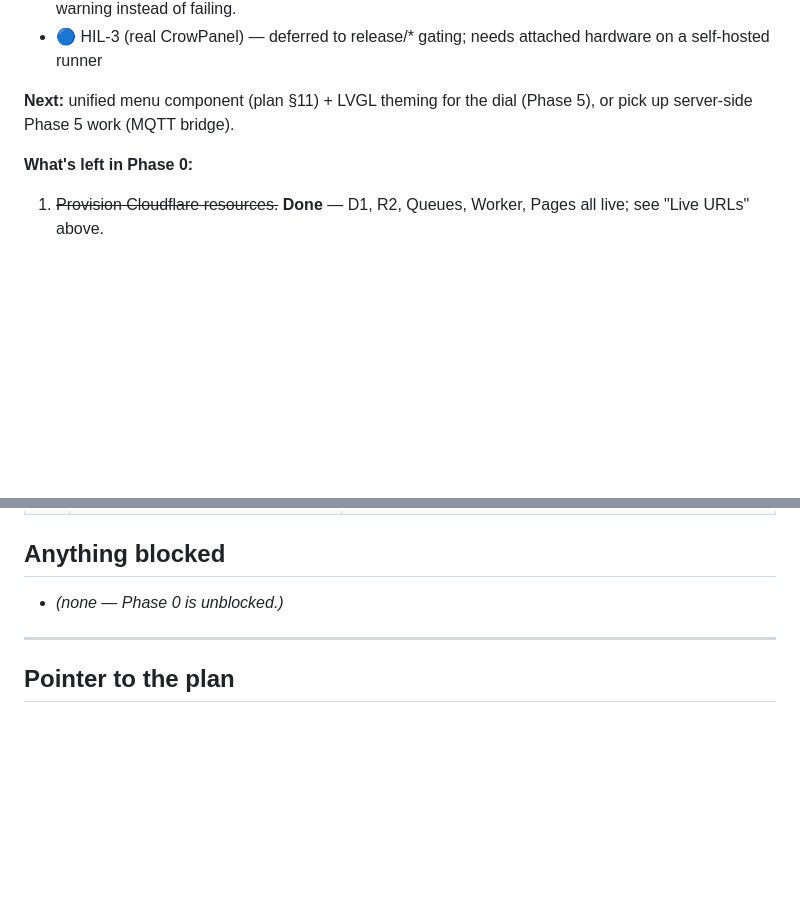
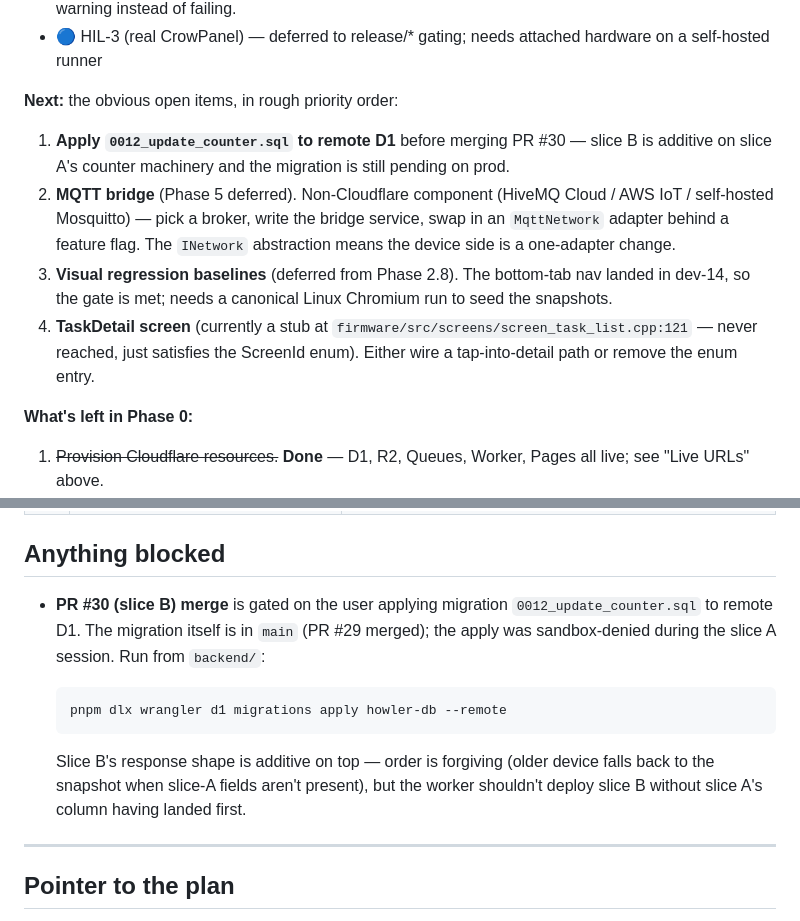
Before and after one commit to a-tsygankov/howler, a Markdown page: handoff.md, 2 parts joined by grey strips. Rendered like a GitHub page; blank space fills up the shorter version.

````diff
--- a/handoff.md
+++ b/handoff.md
@@ -154,8 +161,12 @@ create-task form (DAILY times / PERIODIC interval / ONESHOT remind-in).
 - 🔵 HIL-3 (real CrowPanel) — deferred to release/* gating; needs
   attached hardware on a self-hosted runner
 
-**Next:** unified menu component (plan §11) + LVGL theming for the
-dial (Phase 5), or pick up server-side Phase 5 work (MQTT bridge).
+**Next:** the obvious open items, in rough priority order:
+
+1. **Apply `0012_update_counter.sql` to remote D1** before merging PR #30 — slice B is additive on slice A's counter machinery and the migration is still pending on prod.
+2. **MQTT bridge** (Phase 5 deferred). Non-Cloudflare component (HiveMQ Cloud / AWS IoT / self-hosted Mosquitto) — pick a broker, write the bridge service, swap in an `MqttNetwork` adapter behind a feature flag. The `INetwork` abstraction means the device side is a one-adapter change.
+3. **Visual regression baselines** (deferred from Phase 2.8). The bottom-tab nav landed in dev-14, so the gate is met; needs a canonical Linux Chromium run to seed the snapshots.
+4. **TaskDetail screen** (currently a stub at `firmware/src/screens/screen_task_list.cpp:121` — never reached, just satisfies the ScreenId enum). Either wire a tap-into-detail path or remove the enum entry.
 
 **What's left in Phase 0:**
 
@@ -270,7 +230,19 @@ recommendations; if you disagree, raise it before Phase 1 starts.
 
 ## Anything blocked
 
-- _(none — Phase 0 is unblocked.)_
+- **PR #30 (slice B) merge** is gated on the user applying
+  migration `0012_update_counter.sql` to remote D1. The migration
+  itself is in `main` (PR #29 merged); the apply was sandbox-denied
+  during the slice A session. Run from `backend/`:
+
+  ```bash
+  pnpm dlx wrangler d1 migrations apply howler-db --remote
+  ```
+
+  Slice B's response shape is additive on top — order is forgiving
+  (older device falls back to the snapshot when slice-A fields
+  aren't present), but the worker shouldn't deploy slice B without
+  slice A's column having landed first.
 
 ---
 
````
Also changed, not shown: other parts of handoff.md (+28 -72 lines).
